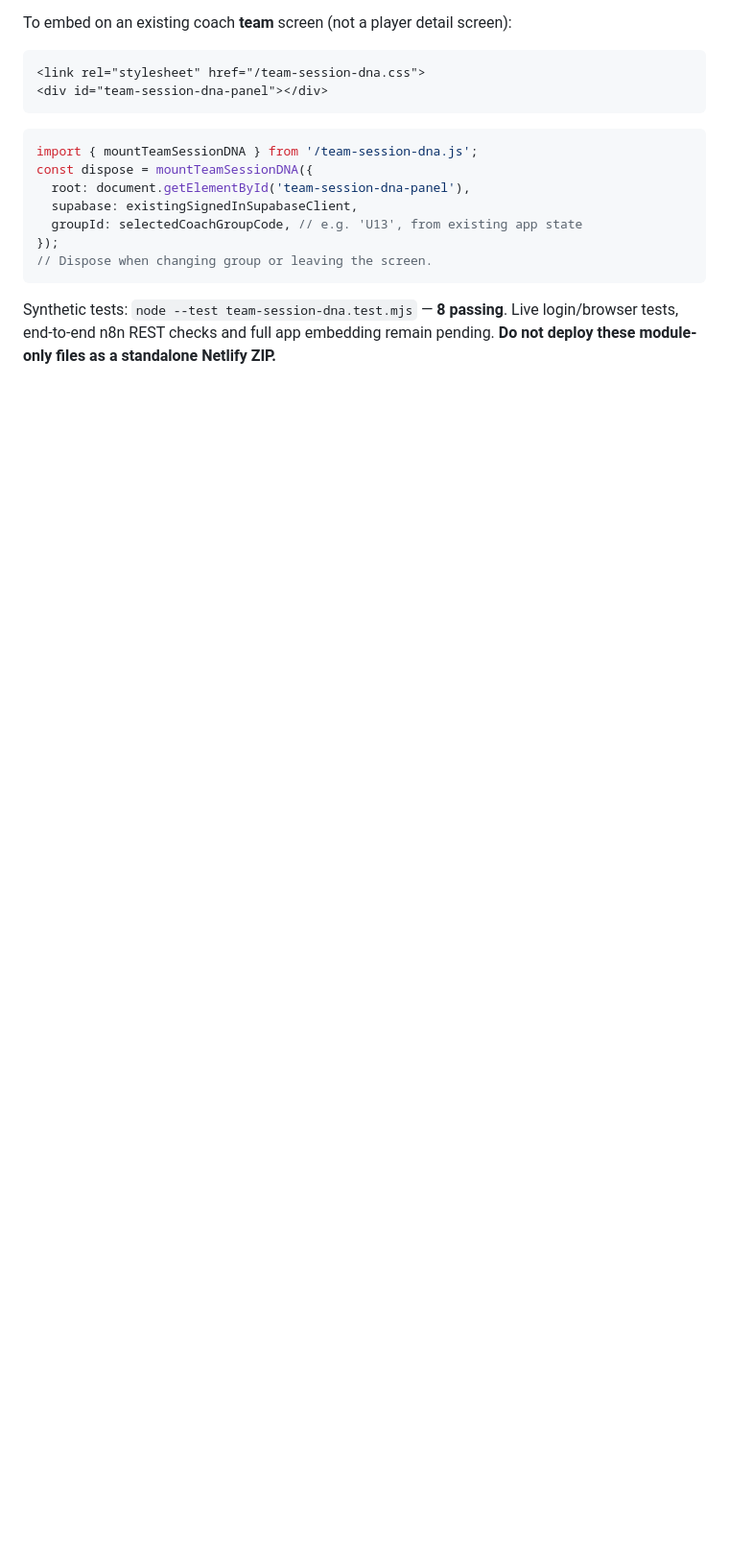
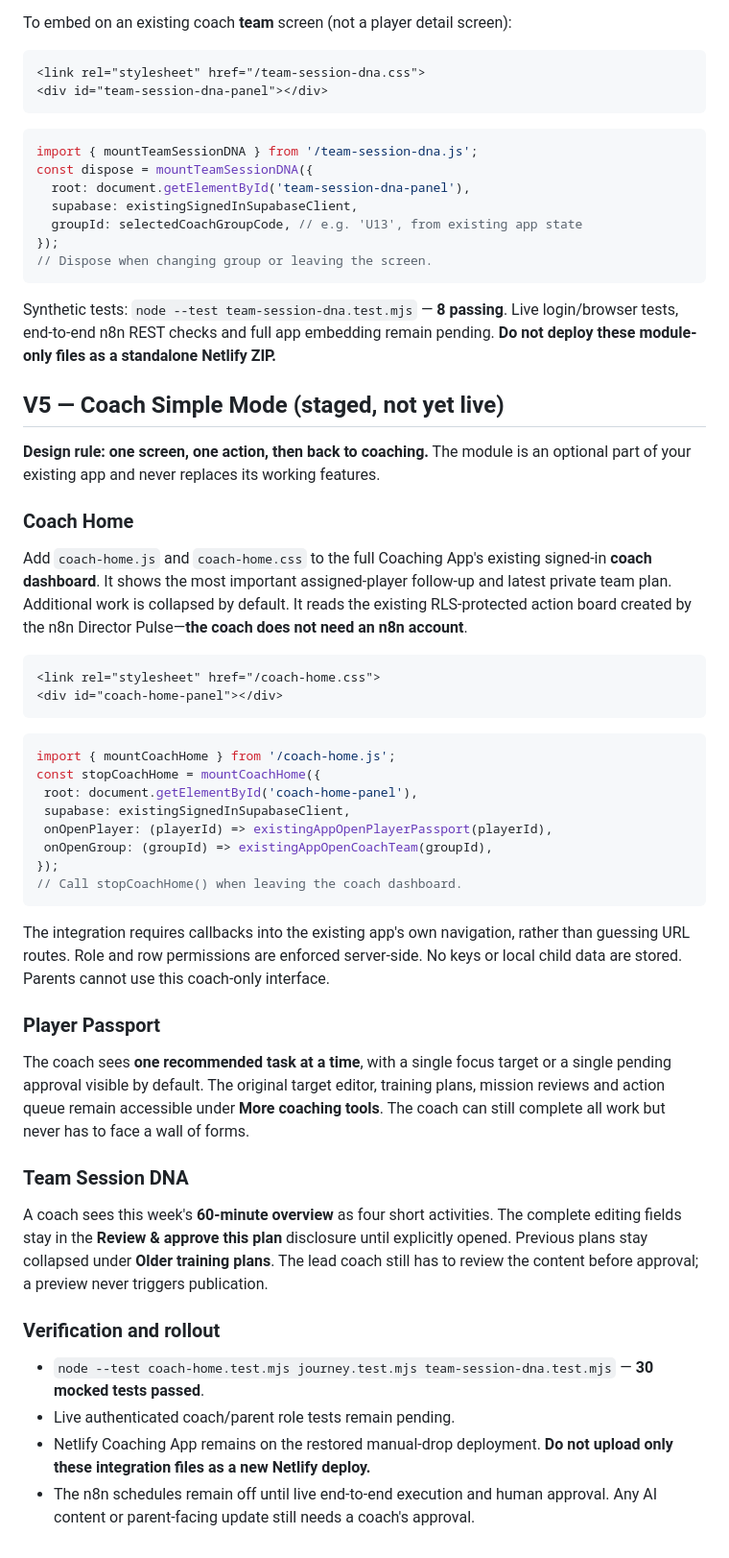
Before and after one commit to Craggles2304/box-to-box-app, a Markdown page: integrations/coaching-journey/README.md, the part around the change. Shown at 96% size. Drawn GitHub-style; blank space fills up the shorter version.

Commit message:
Document Coach Simple Mode: README.md

````diff
--- a/integrations/coaching-journey/README.md
+++ b/integrations/coaching-journey/README.md
@@ -135,3 +135,44 @@ const dispose = mountTeamSessionDNA({
 ```
 
 Synthetic tests: `node --test team-session-dna.test.mjs` — **8 passing**. Live login/browser tests, end-to-end n8n REST checks and full app embedding remain pending. **Do not deploy these module-only files as a standalone Netlify ZIP.**
+
+## V5 — Coach Simple Mode (staged, not yet live)
+
+**Design rule: one screen, one action, then back to coaching.** The module is an optional part of your existing app and never replaces its working features.
+
+### Coach Home
+
+Add `coach-home.js` and `coach-home.css` to the full Coaching App's existing signed-in **coach dashboard**. It shows the most important assigned-player follow-up and latest private team plan. Additional work is collapsed by default. It reads the existing RLS-protected action board created by the n8n Director Pulse—**the coach does not need an n8n account**.
+
+```html
+<link rel="stylesheet" href="/coach-home.css">
+<div id="coach-home-panel"></div>
+```
+
+```js
+import { mountCoachHome } from '/coach-home.js';
+const stopCoachHome = mountCoachHome({
+ root: document.getElementById('coach-home-panel'),
+ supabase: existingSignedInSupabaseClient,
+ onOpenPlayer: (playerId) => existingAppOpenPlayerPassport(playerId),
+ onOpenGroup: (groupId) => existingAppOpenCoachTeam(groupId),
+});
+// Call stopCoachHome() when leaving the coach dashboard.
+```
+
+The integration requires callbacks into the existing app's own navigation, rather than guessing URL routes. Role and row permissions are enforced server-side. No keys or local child data are stored. Parents cannot use this coach-only interface.
+
+### Player Passport
+
+The coach sees **one recommended task at a time**, with a single focus target or a single pending approval visible by default. The original target editor, training plans, mission reviews and action queue remain accessible under **More coaching tools**. The coach can still complete all work but never has to face a wall of forms.
+
+### Team Session DNA
+
+A coach sees this week's **60-minute overview** as four short activities. The complete editing fields stay in the **Review & approve this plan** disclosure until explicitly opened. Previous plans stay collapsed under **Older training plans**. The lead coach still has to review the content before approval; a preview never triggers publication.
+
+### Verification and rollout
+
+- `node --test coach-home.test.mjs journey.test.mjs team-session-dna.test.mjs` — **30 mocked tests passed**.
+- Live authenticated coach/parent role tests remain pending.
+- Netlify Coaching App remains on the restored manual-drop deployment. **Do not upload only these integration files as a new Netlify deploy.**
+- The n8n schedules remain off until live end-to-end execution and human approval. Any AI content or parent-facing update still needs a coach's approval.
````
